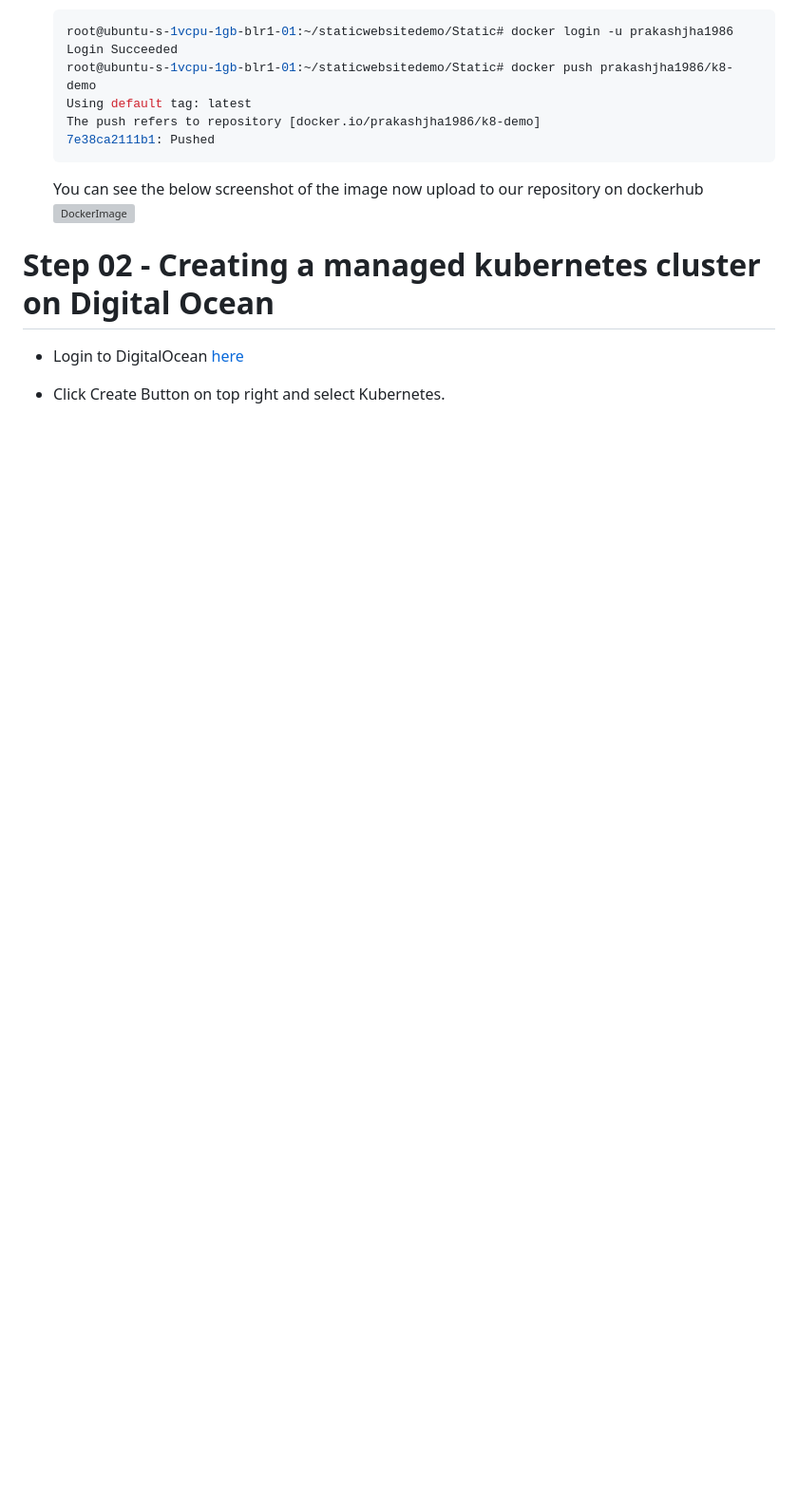
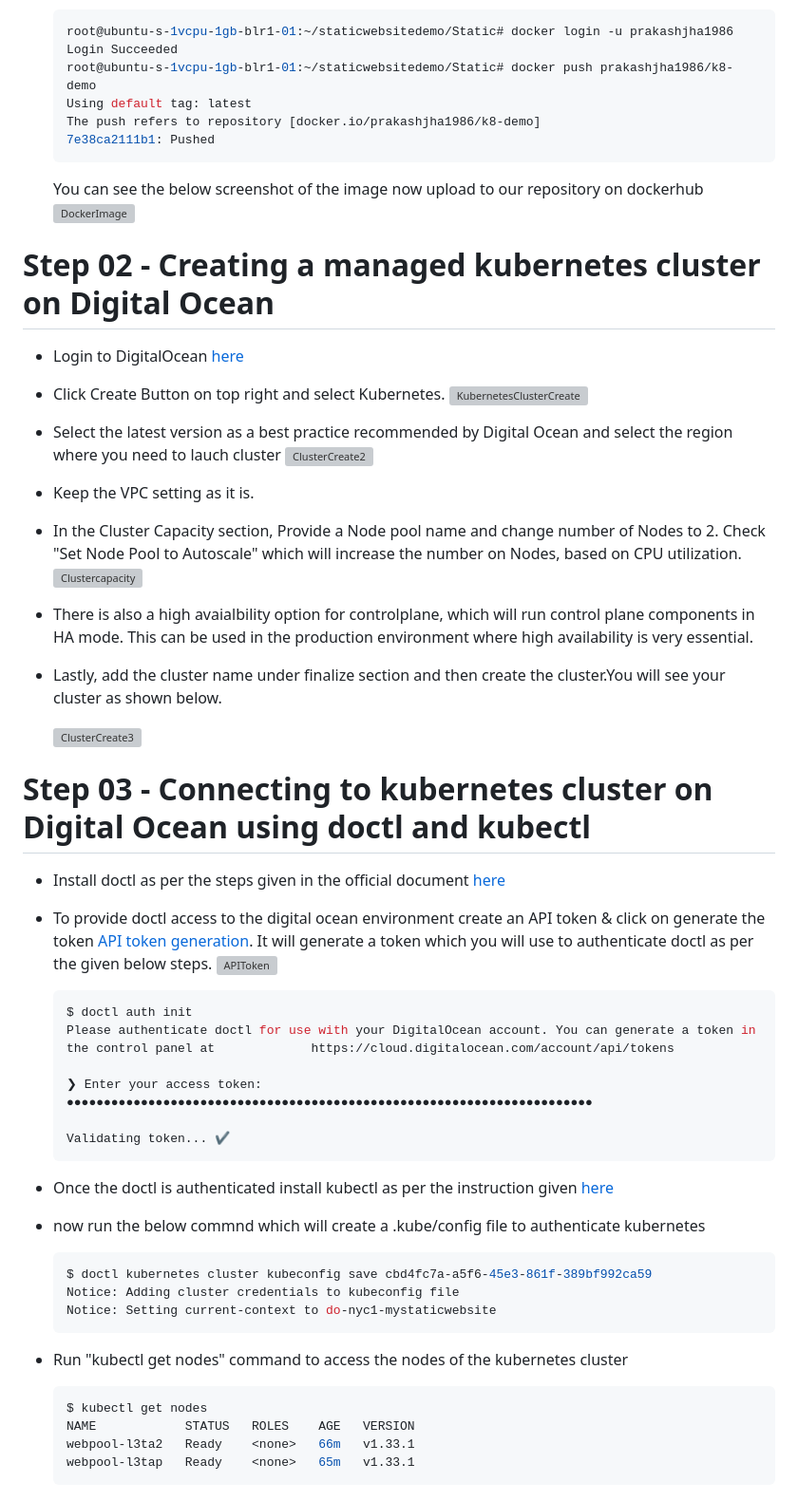
Before and after one commit to Prakash2907/staticwebsitedemo, a Markdown page: README.md, the part around the change printed below. Shown: that part at 95% size. Drawn GitHub-style; blank space fills up the shorter version; grey boxes are pictures that could not be loaded.

````diff
--- a/README.md
+++ b/README.md
@@ -65,3 +65,51 @@ This guide describes how to deploy static website on digital ocean kubernetes ma
  - Login to DigitalOcean [here](https://cloud.digitalocean.com/login)
 
  - Click Create Button on top right and select Kubernetes.
+   ![KubernetesClusterCreate](https://github.com/user-attachments/assets/2f315c1c-52dc-415b-829d-54f10e3420a4)
+
+ - Select the latest version as a best practice recommended by Digital Ocean and select the region where you need to lauch cluster
+   ![ClusterCreate2](https://github.com/user-attachments/assets/7d5d8186-2efe-40d7-b306-8e2291ea18a0)
+
+ - Keep the VPC setting as it is.
+
+ - In the Cluster Capacity section, Provide a Node pool name and change number of Nodes to 2. Check "Set Node Pool to Autoscale" which will increase the number on    Nodes, based on CPU utilization.
+   ![Clustercapacity](https://github.com/user-attachments/assets/6cfdcfd0-9505-4e79-be23-3efdc06d8f40)
+
+ - There is also a high avaialbility option for controlplane, which will run control plane components in HA mode. This can be used in the production         environment where high availability is very essential.
+
+ - Lastly, add the cluster name under finalize section and then create the cluster.You will see your cluster as shown below.
+
+   ![ClusterCreate3](https://github.com/user-attachments/assets/74cc8775-bbde-4313-878f-5753a825ed0a)
+
+# Step 03 - Connecting to kubernetes cluster on Digital Ocean using doctl and kubectl
+ - Install doctl as per the steps given in the official document [here](https://docs.digitalocean.com/reference/doctl/how-to/install/)
+ - To provide doctl access to the digital ocean environment create an API token & click on generate the token [API token  generation](https://cloud.digitalocean.com/account/api/tokens). It will generate a token which you will use to authenticate doctl as per the given below steps.
+   ![APIToken](https://github.com/user-attachments/assets/81e2b756-2fd8-4d73-878f-e3306ea74e8e)
+   ```shell
+   $ doctl auth init
+   Please authenticate doctl for use with your DigitalOcean account. You can generate a token in the control panel at             https://cloud.digitalocean.com/account/api/tokens
+
+   ❯ Enter your access token:  ●●●●●●●●●●●●●●●●●●●●●●●●●●●●●●●●●●●●●●●●●●●●●●●●●●●●●●●●●●●●●●●●●●●●●●●
+
+   Validating token... ✔
+   ```
+ - Once the doctl is authenticated install kubectl as per the instruction given [here](https://kubernetes.io/docs/tasks/tools/)
+ - now run the below commnd which will create a .kube/config file to authenticate kubernetes
+    ```shell
+    $ doctl kubernetes cluster kubeconfig save cbd4fc7a-a5f6-45e3-861f-389bf992ca59
+    Notice: Adding cluster credentials to kubeconfig file
+    Notice: Setting current-context to do-nyc1-mystaticwebsite
+    ```
+  - Run "kubectl get nodes" command to access the nodes of the kubernetes cluster
+    ```shell
+    $ kubectl get nodes
+    NAME            STATUS   ROLES    AGE   VERSION
+    webpool-l3ta2   Ready    <none>   66m   v1.33.1
+    webpool-l3tap   Ready    <none>   65m   v1.33.1
+    ```
+
+
+
+
+
+ -
````
Also changed, not shown: other parts of README.md (+3 -3 lines).
